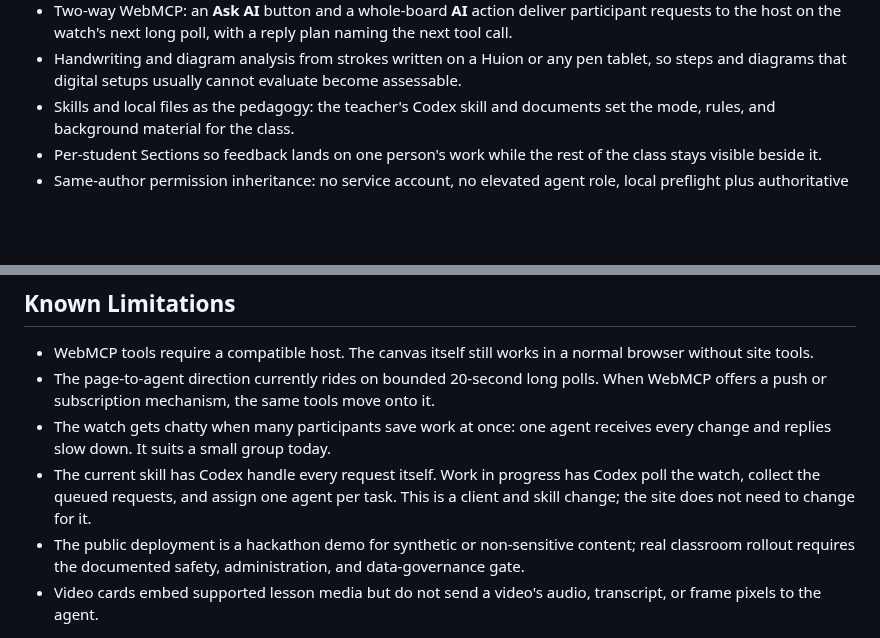
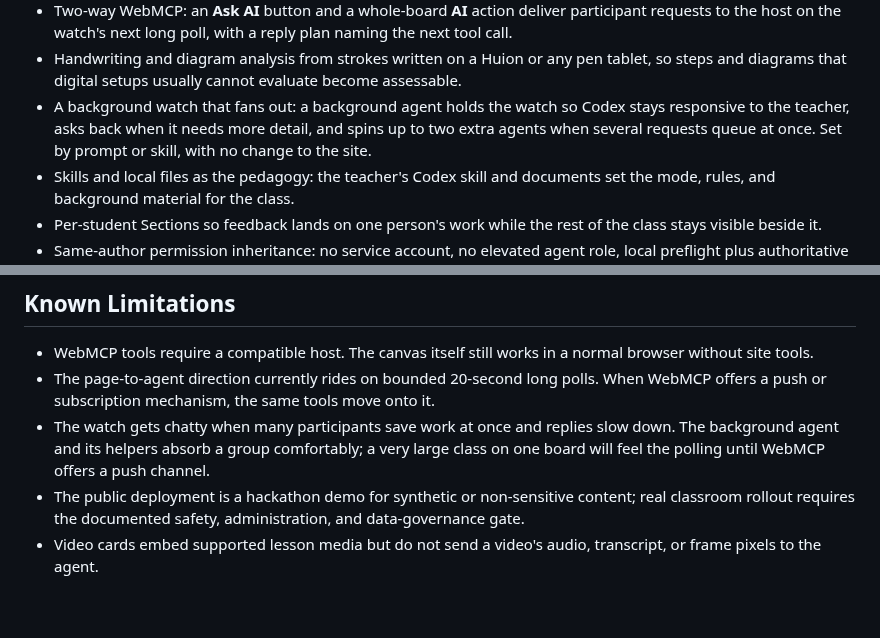
Before and after one commit to shankarram-sq/spacescale, a Markdown page: devpost-submission.md, 2 parts joined by grey strips. GitHub-like rendering; blank space fills up the shorter version.

```diff
--- a/devpost-submission.md
+++ b/devpost-submission.md
@@ -127,6 +127,10 @@ bound site actions.
 - Handwriting and diagram analysis from strokes written on a Huion or any pen
   tablet, so steps and diagrams that digital setups usually cannot evaluate
   become assessable.
+- A background watch that fans out: a background agent holds the watch so
+  Codex stays responsive to the teacher, asks back when it needs more detail,
+  and spins up to two extra agents when several requests queue at once. Set by
+  prompt or skill, with no change to the site.
 - Skills and local files as the pedagogy: the teacher's Codex skill and
   documents set the mode, rules, and background material for the class.
 - Per-student Sections so feedback lands on one person's work while the rest
@@ -272,12 +276,10 @@ sensitive data.
 - The page-to-agent direction currently rides on bounded 20-second long polls.
   When WebMCP offers a push or subscription mechanism, the same tools move onto
   it.
-- The watch gets chatty when many participants save work at once: one agent
-  receives every change and replies slow down. It suits a small group today.
-- The current skill has Codex handle every request itself. Work in progress
-  has Codex poll the watch, collect the queued requests, and assign one agent
-  per task. This is a client and skill change; the site does not need to
-  change for it.
+- The watch gets chatty when many participants save work at once and replies
+  slow down. The background agent and its helpers absorb a group comfortably;
+  a very large class on one board will feel the polling until WebMCP offers a
+  push channel.
 - The public deployment is a hackathon demo for synthetic or non-sensitive
   content; real classroom rollout requires the documented safety,
   administration, and data-governance gate.
```
Also changed, not shown: docs/hackathon-build/pitch.md (+12 -8 lines).
